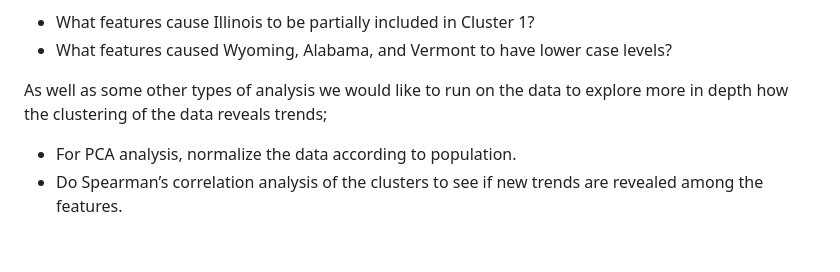
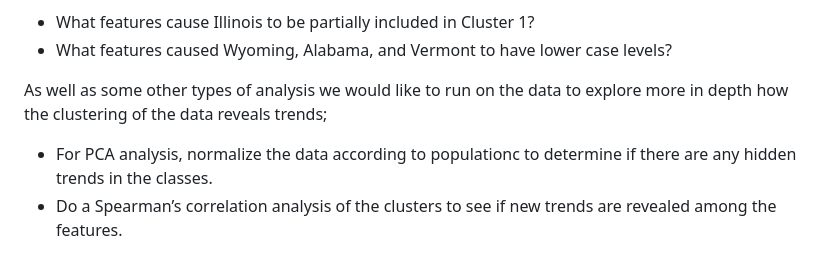
Before and after one commit to cmason1996/Clustering_COVID-19_data_in_the_United_States, a Markdown page: README.md, the part around one of its changes. Rendered like a GitHub page.

```diff
--- a/README.md
+++ b/README.md
@@ -106,5 +109,5 @@ If we had had more time to explore the data we would have wanted to answer sever
 
 As well as some other types of analysis we would like to run on the data to explore more in depth how the clustering of the data reveals trends;
 
-* For PCA analysis, normalize the data according to population.
-* Do Spearman’s correlation analysis of the clusters to see if new trends are revealed among the features.
+* For PCA analysis, normalize the data according to populationc to determine if there are any hidden trends in the classes.
+* Do a Spearman’s correlation analysis of the clusters to see if new trends are revealed among the features.
```
Also changed, not shown: other parts of README.md (+16 -13 lines).
